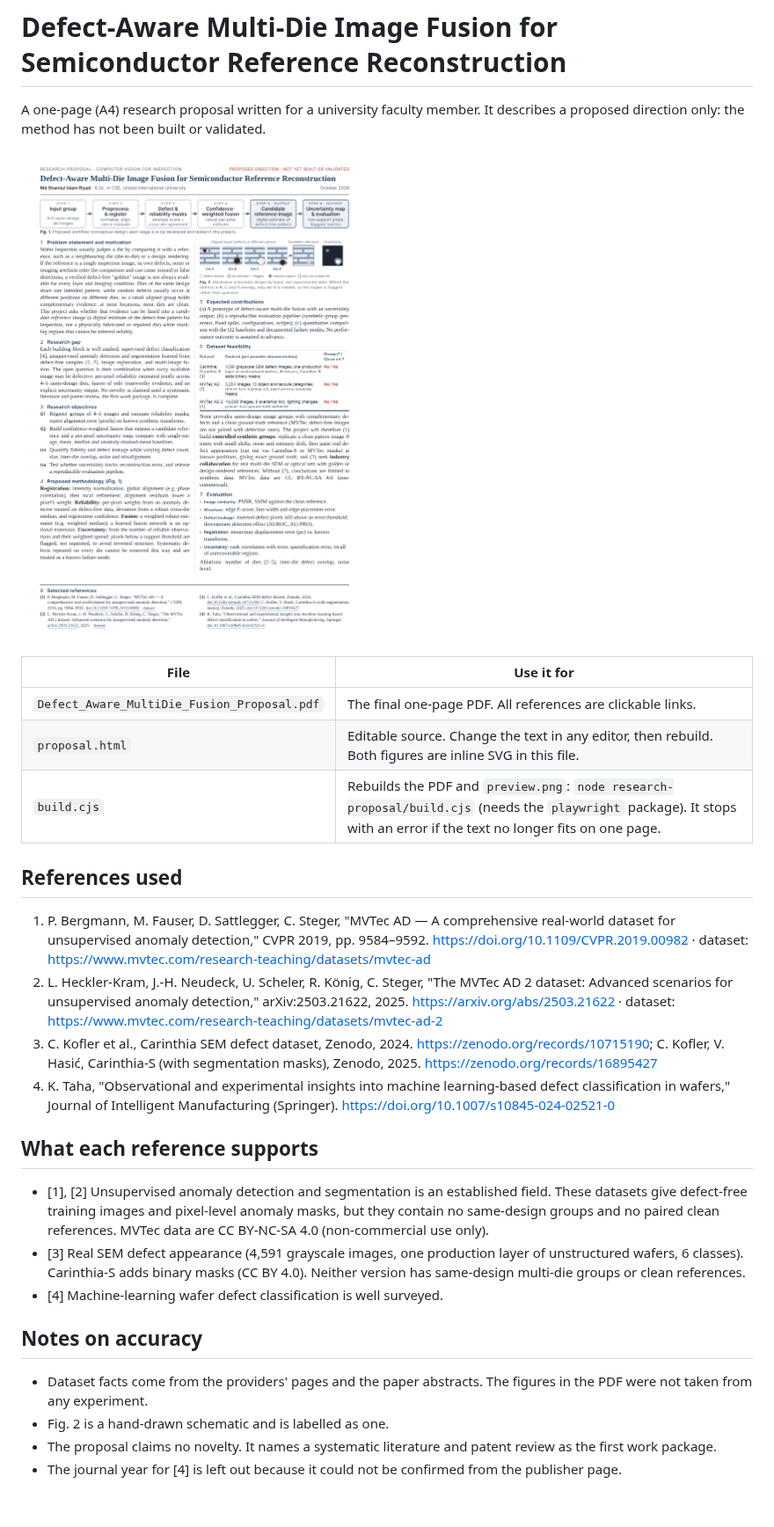
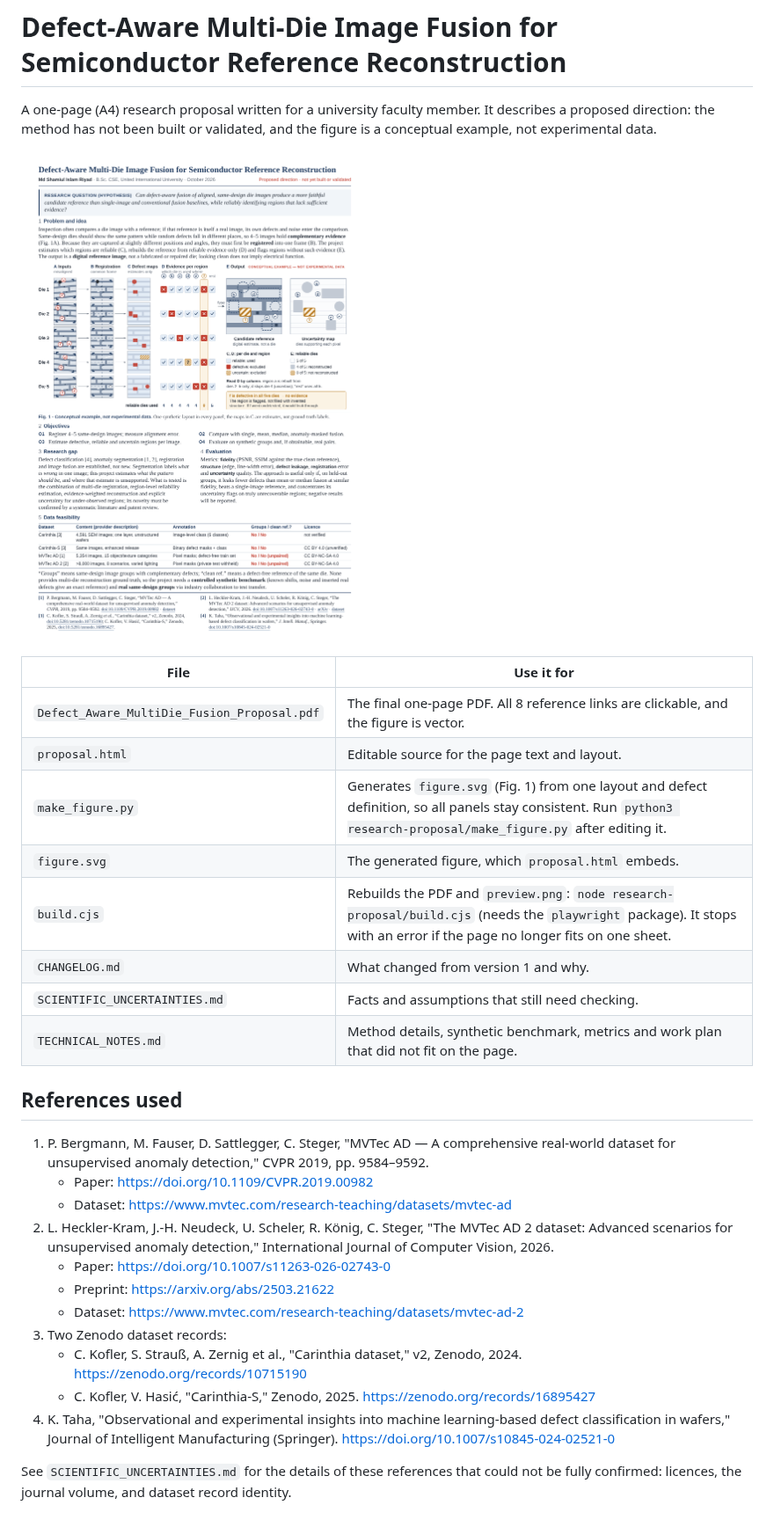
Before and after one commit to shamiulriyad/shamiulriyad, a Markdown page: research-proposal/README.md, the part around the change. Shown at 88% size. GitHub-like rendering; pictures changed too: research-proposal/preview.png.

```diff
--- a/research-proposal/README.md
+++ b/research-proposal/README.md
@@ -1,31 +1,32 @@
 # Defect-Aware Multi-Die Image Fusion for Semiconductor Reference Reconstruction
 
-A one-page (A4) research proposal written for a university faculty member. It describes a proposed direction only: the method has not been built or validated.
+A one-page (A4) research proposal written for a university faculty member. It describes a proposed direction: the method has not been built or validated, and the figure is a conceptual example, not experimental data.
 
 ![Preview](preview.png)
 
 | File | Use it for |
 | --- | --- |
-| `Defect_Aware_MultiDie_Fusion_Proposal.pdf` | The final one-page PDF. All references are clickable links. |
-| `proposal.html` | Editable source. Change the text in any editor, then rebuild. Both figures are inline SVG in this file. |
-| `build.cjs` | Rebuilds the PDF and `preview.png`: `node research-proposal/build.cjs` (needs the `playwright` package). It stops with an error if the text no longer fits on one page. |
+| `Defect_Aware_MultiDie_Fusion_Proposal.pdf` | The final one-page PDF. All 8 reference links are clickable, and the figure is vector. |
+| `proposal.html` | Editable source for the page text and layout. |
+| `make_figure.py` | Generates `figure.svg` (Fig. 1) from one layout and defect definition, so all panels stay consistent. Run `python3 research-proposal/make_figure.py` after editing it. |
+| `figure.svg` | The generated figure, which `proposal.html` embeds. |
+| `build.cjs` | Rebuilds the PDF and `preview.png`: `node research-proposal/build.cjs` (needs the `playwright` package). It stops with an error if the page no longer fits on one sheet. |
+| `CHANGELOG.md` | What changed from version 1 and why. |
+| `SCIENTIFIC_UNCERTAINTIES.md` | Facts and assumptions that still need checking. |
+| `TECHNICAL_NOTES.md` | Method details, synthetic benchmark, metrics and work plan that did not fit on the page. |
 
 ## References used
 
-1. P. Bergmann, M. Fauser, D. Sattlegger, C. Steger, "MVTec AD — A comprehensive real-world dataset for unsupervised anomaly detection," CVPR 2019, pp. 9584–9592. <https://doi.org/10.1109/CVPR.2019.00982> · dataset: <https://www.mvtec.com/research-teaching/datasets/mvtec-ad>
-2. L. Heckler-Kram, J.-H. Neudeck, U. Scheler, R. König, C. Steger, "The MVTec AD 2 dataset: Advanced scenarios for unsupervised anomaly detection," arXiv:2503.21622, 2025. <https://arxiv.org/abs/2503.21622> · dataset: <https://www.mvtec.com/research-teaching/datasets/mvtec-ad-2>
-3. C. Kofler et al., Carinthia SEM defect dataset, Zenodo, 2024. <https://zenodo.org/records/10715190>; C. Kofler, V. Hasić, Carinthia-S (with segmentation masks), Zenodo, 2025. <https://zenodo.org/records/16895427>
+1. P. Bergmann, M. Fauser, D. Sattlegger, C. Steger, "MVTec AD — A comprehensive real-world dataset for unsupervised anomaly detection," CVPR 2019, pp. 9584–9592.
+   - Paper: <https://doi.org/10.1109/CVPR.2019.00982>
+   - Dataset: <https://www.mvtec.com/research-teaching/datasets/mvtec-ad>
+2. L. Heckler-Kram, J.-H. Neudeck, U. Scheler, R. König, C. Steger, "The MVTec AD 2 dataset: Advanced scenarios for unsupervised anomaly detection," International Journal of Computer Vision, 2026.
+   - Paper: <https://doi.org/10.1007/s11263-026-02743-0>
+   - Preprint: <https://arxiv.org/abs/2503.21622>
+   - Dataset: <https://www.mvtec.com/research-teaching/datasets/mvtec-ad-2>
+3. Two Zenodo dataset records:
+   - C. Kofler, S. Strauß, A. Zernig et al., "Carinthia dataset," v2, Zenodo, 2024. <https://zenodo.org/records/10715190>
+   - C. Kofler, V. Hasić, "Carinthia-S," Zenodo, 2025. <https://zenodo.org/records/16895427>
 4. K. Taha, "Observational and experimental insights into machine learning-based defect classification in wafers," Journal of Intelligent Manufacturing (Springer). <https://doi.org/10.1007/s10845-024-02521-0>
 
-## What each reference supports
-
-- [1], [2] Unsupervised anomaly detection and segmentation is an established field. These datasets give defect-free training images and pixel-level anomaly masks, but they contain no same-design groups and no paired clean references. MVTec data are CC BY-NC-SA 4.0 (non-commercial use only).
-- [3] Real SEM defect appearance (4,591 grayscale images, one production layer of unstructured wafers, 6 classes). Carinthia-S adds binary masks (CC BY 4.0). Neither version has same-design multi-die groups or clean references.
-- [4] Machine-learning wafer defect classification is well surveyed.
-
-## Notes on accuracy
-
-- Dataset facts come from the providers' pages and the paper abstracts. The figures in the PDF were not taken from any experiment.
-- Fig. 2 is a hand-drawn schematic and is labelled as one.
-- The proposal claims no novelty. It names a systematic literature and patent review as the first work package.
-- The journal year for [4] is left out because it could not be confirmed from the publisher page.
+See `SCIENTIFIC_UNCERTAINTIES.md` for the details of these references that could not be fully confirmed: licences, the journal volume, and dataset record identity.
```
Also changed, not shown: research-proposal/CHANGELOG.md (added, +40 -0 lines), research-proposal/SCIENTIFIC_UNCERTAINTIES.md (added, +39 -0 lines), research-proposal/TECHNICAL_NOTES.md (added, +67 -0 lines), 5 other files.
